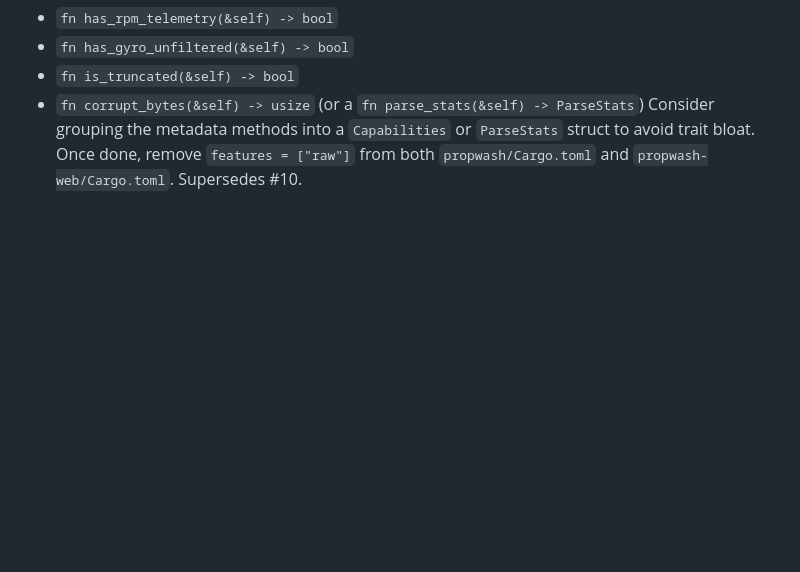
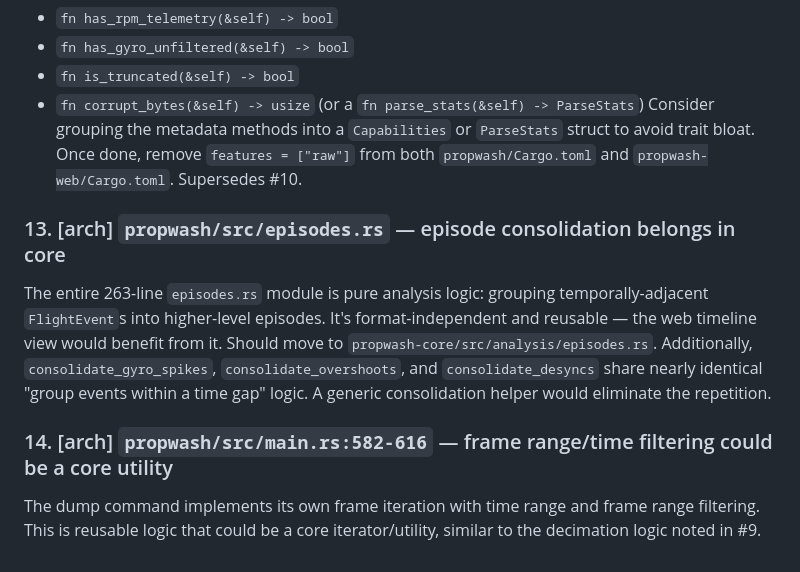
Before and after one commit to Iteratrix/propwash, a Markdown page: REVIEW_NOTES.md, the part around the change. GitHub-like rendering; blank space fills up the shorter version.

Commit message:
Add review comments 13-14: episode consolidation and frame filtering belong in core
Episodes.rs is 263 lines of pure analysis logic stuck in the CLI crate.
Frame range/time filtering in dump command is also reusable.

https://claude.ai/code/session_015vSkbPvmat6E5E9bA7jUbB

```diff
--- a/REVIEW_NOTES.md
+++ b/REVIEW_NOTES.md
@@ -68,3 +68,9 @@ Both consumer crates enable `features = ["raw"]` and reach into format-specific
 - `fn is_truncated(&self) -> bool`
 - `fn corrupt_bytes(&self) -> usize` (or a `fn parse_stats(&self) -> ParseStats`)
 Consider grouping the metadata methods into a `Capabilities` or `ParseStats` struct to avoid trait bloat. Once done, remove `features = ["raw"]` from both `propwash/Cargo.toml` and `propwash-web/Cargo.toml`. Supersedes #10.
+
+### 13. [arch] `propwash/src/episodes.rs` — episode consolidation belongs in core
+The entire 263-line `episodes.rs` module is pure analysis logic: grouping temporally-adjacent `FlightEvent`s into higher-level episodes. It's format-independent and reusable — the web timeline view would benefit from it. Should move to `propwash-core/src/analysis/episodes.rs`. Additionally, `consolidate_gyro_spikes`, `consolidate_overshoots`, and `consolidate_desyncs` share nearly identical "group events within a time gap" logic. A generic consolidation helper would eliminate the repetition.
+
+### 14. [arch] `propwash/src/main.rs:582-616` — frame range/time filtering could be a core utility
+The dump command implements its own frame iteration with time range and frame range filtering. This is reusable logic that could be a core iterator/utility, similar to the decimation logic noted in #9.
```
